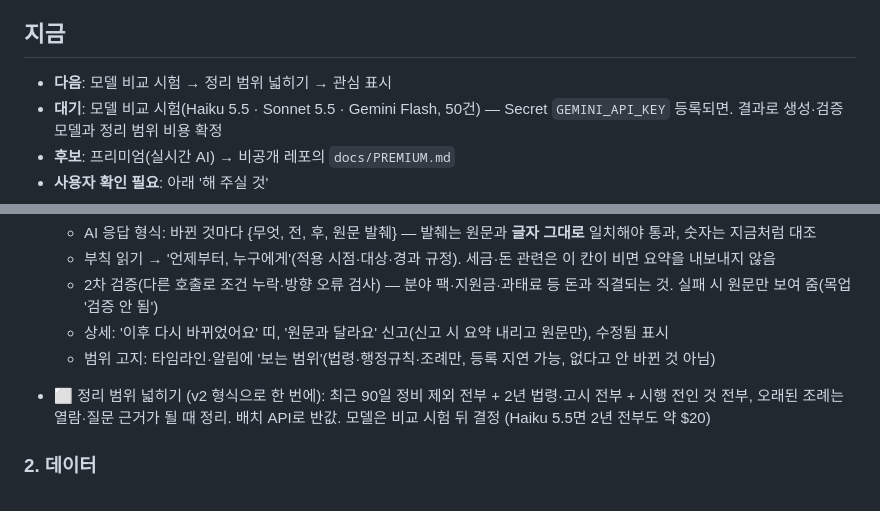
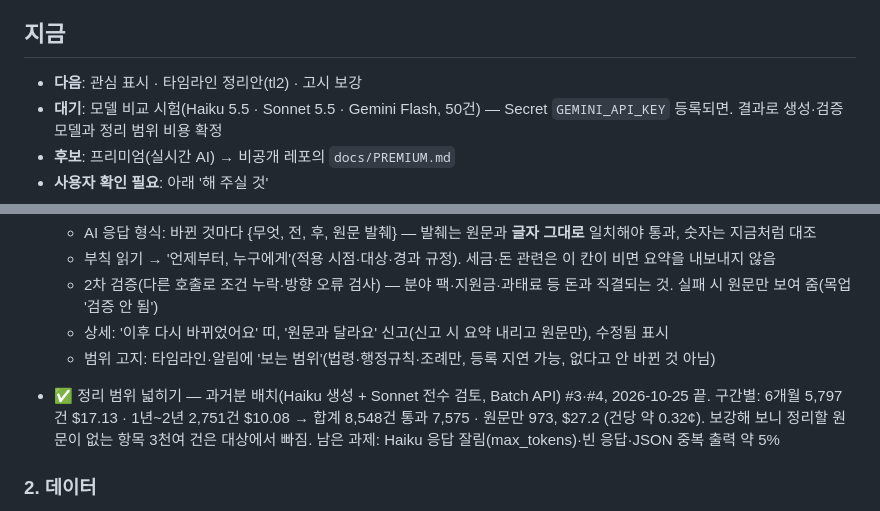
Before and after one commit to flytothejy/lawradar, a Markdown page: docs/ROADMAP.md, 2 parts joined by grey strips. Drawn GitHub-style.

Commit message:
ROADMAP: 과거분 쉬운 말 정리 끝 (8,548건, $27.2) (#5)
Claude-Session: https://claude.ai/code/session_01K5MDKzBZizqpBf6i5hmQMU

Co-authored-by: Claude <noreply@anthropic.com>

```diff
--- a/docs/ROADMAP.md
+++ b/docs/ROADMAP.md
@@ -5,7 +5,7 @@
 
 ## 지금
 
-- **다음**: 모델 비교 시험 → 정리 범위 넓히기 → 관심 표시
+- **다음**: 관심 표시 · 타임라인 정리안(tl2) · 고시 보강
 - **대기**: 모델 비교 시험(Haiku 5.5 · Sonnet 5.5 · Gemini Flash, 50건) — Secret `GEMINI_API_KEY` 등록되면. 결과로 생성·검증 모델과 정리 범위 비용 확정
 - **후보**: 프리미엄(실시간 AI) → 비공개 레포의 `docs/PREMIUM.md`
 - **사용자 확인 필요**: 아래 '해 주실 것'
@@ -28,7 +28,7 @@
   - 2차 검증(다른 호출로 조건 누락·방향 오류 검사) — 분야 팩·지원금·과태료 등 돈과 직결되는 것. 실패 시 원문만 보여 줌(목업 '검증 안 됨')
   - 상세: '이후 다시 바뀌었어요' 띠, '원문과 달라요' 신고(신고 시 요약 내리고 원문만), 수정됨 표시
   - 범위 고지: 타임라인·알림에 '보는 범위'(법령·행정규칙·조례만, 등록 지연 가능, 없다고 안 바뀐 것 아님)
-- ⬜ 정리 범위 넓히기 (v2 형식으로 한 번에): 최근 90일 정비 제외 전부 + 2년 법령·고시 전부 + 시행 전인 것 전부, 오래된 조례는 열람·질문 근거가 될 때 정리. 배치 API로 반값. 모델은 비교 시험 뒤 결정 (Haiku 5.5면 2년 전부도 약 $20)
+- ✅ 정리 범위 넓히기 — 과거분 배치(Haiku 생성 + Sonnet 전수 검토, Batch API) #3·#4, 2026-10-25 끝. 구간별: 6개월 5,797건 $17.13 · 1년~2년 2,751건 $10.08 → 합계 8,548건 통과 7,575 · 원문만 973, $27.2 (건당 약 0.32¢). 보강해 보니 정리할 원문이 없는 항목 3천여 건은 대상에서 빠짐. 남은 과제: Haiku 응답 잘림(max_tokens)·빈 응답·JSON 중복 출력 약 5%
 
 ### 2. 데이터
 - ✅ 과거 2년 백필 2024-10-22 ~ 2026-09-21 (조례 조문 비교는 화성·경기도만) — #6·#14·#17, 2026-10-22 끝
```
